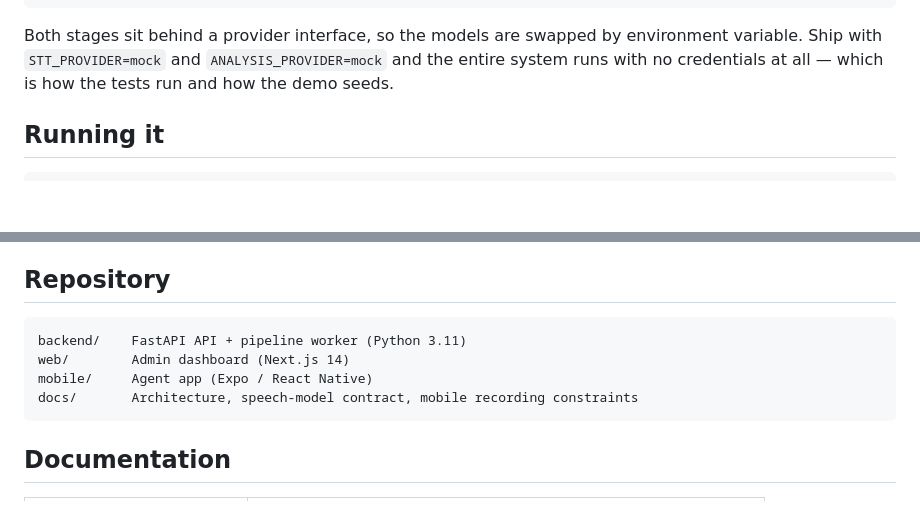
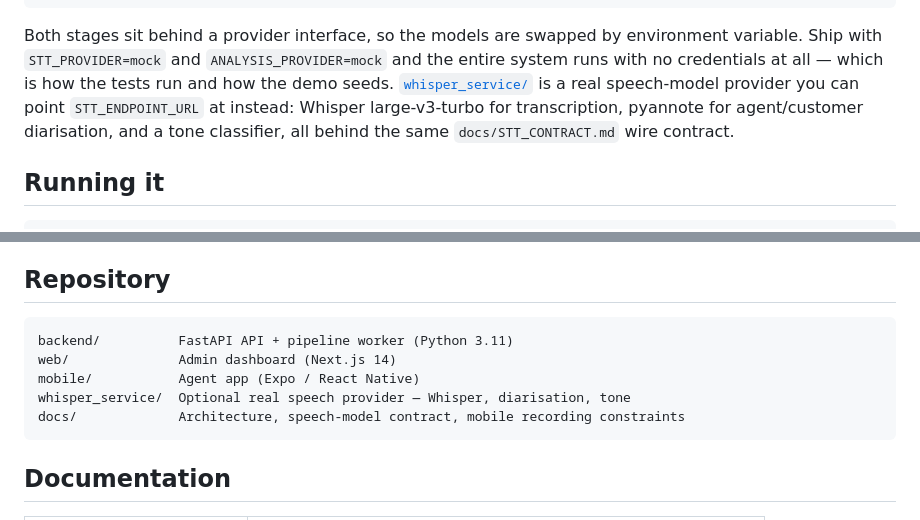
Before and after one commit to akhil1108/tele-lytics, a Markdown page: README.md, 2 parts joined by grey strips. Rendered like a GitHub page; blank space fills up the shorter version.

````diff
--- a/README.md
+++ b/README.md
@@ -32,7 +32,10 @@ phone call log ──▶ every call reported (number · duration · direction)
 Both stages sit behind a provider interface, so the models are swapped by
 environment variable. Ship with `STT_PROVIDER=mock` and `ANALYSIS_PROVIDER=mock`
 and the entire system runs with no credentials at all — which is how the tests
-run and how the demo seeds.
+run and how the demo seeds. [`whisper_service/`](whisper_service/) is a real
+speech-model provider you can point `STT_ENDPOINT_URL` at instead: Whisper
+large-v3-turbo for transcription, pyannote for agent/customer diarisation, and
+a tone classifier, all behind the same `docs/STT_CONTRACT.md` wire contract.
 
 ## Running it
 
@@ -116,10 +140,11 @@ dashboard can explain the empty player rather than 404.
 ## Repository
 
 ```
-backend/    FastAPI API + pipeline worker (Python 3.11)
-web/        Admin dashboard (Next.js 14)
-mobile/     Agent app (Expo / React Native)
-docs/       Architecture, speech-model contract, mobile recording constraints
+backend/          FastAPI API + pipeline worker (Python 3.11)
+web/              Admin dashboard (Next.js 14)
+mobile/           Agent app (Expo / React Native)
+whisper_service/  Optional real speech provider — Whisper, diarisation, tone
+docs/             Architecture, speech-model contract, mobile recording constraints
 ```
 
 ## Documentation
````
Also changed, not shown: other parts of README.md (+25 -3 lines).
